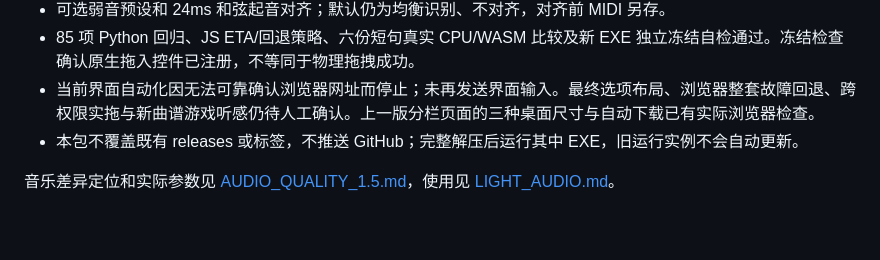
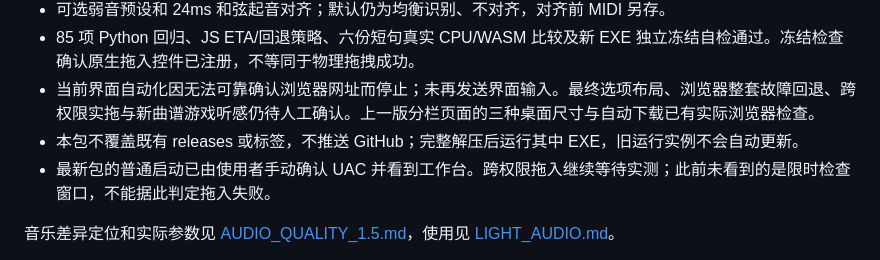
Before and after one commit to misaka-mikoto0502/nte-music-desk, a Markdown page: docs/DEVELOPMENT_BUILD_1.5.md, the part around the change. Rendered like a GitHub page; blank space fills up the shorter version.

Commit message:
docs: confirm normal elevated startup of latest development build

```diff
--- a/docs/DEVELOPMENT_BUILD_1.5.md
+++ b/docs/DEVELOPMENT_BUILD_1.5.md
@@ -11,6 +11,7 @@
 - 85 项 Python 回归、JS ETA/回退策略、六份短句真实 CPU/WASM 比较及新 EXE 独立冻结自检通过。冻结检查确认原生拖入控件已注册，不等同于物理拖拽成功。
 - 当前界面自动化因无法可靠确认浏览器网址而停止；未再发送界面输入。最终选项布局、浏览器整套故障回退、跨权限实拖与新曲谱游戏听感仍待人工确认。上一版分栏页面的三种桌面尺寸与自动下载已有实际浏览器检查。
 - 本包不覆盖既有 releases 或标签，不推送 GitHub；完整解压后运行其中 EXE，旧运行实例不会自动更新。
+- 最新包的普通启动已由使用者手动确认 UAC 并看到工作台。跨权限拖入继续等待实测；此前未看到的是限时检查窗口，不能据此判定拖入失败。
 
 音乐差异定位和实际参数见 [AUDIO_QUALITY_1.5.md](AUDIO_QUALITY_1.5.md)，使用见 [LIGHT_AUDIO.md](LIGHT_AUDIO.md)。
 
```
Also changed, not shown: docs/VALIDATION.md (+1 -0 lines).
